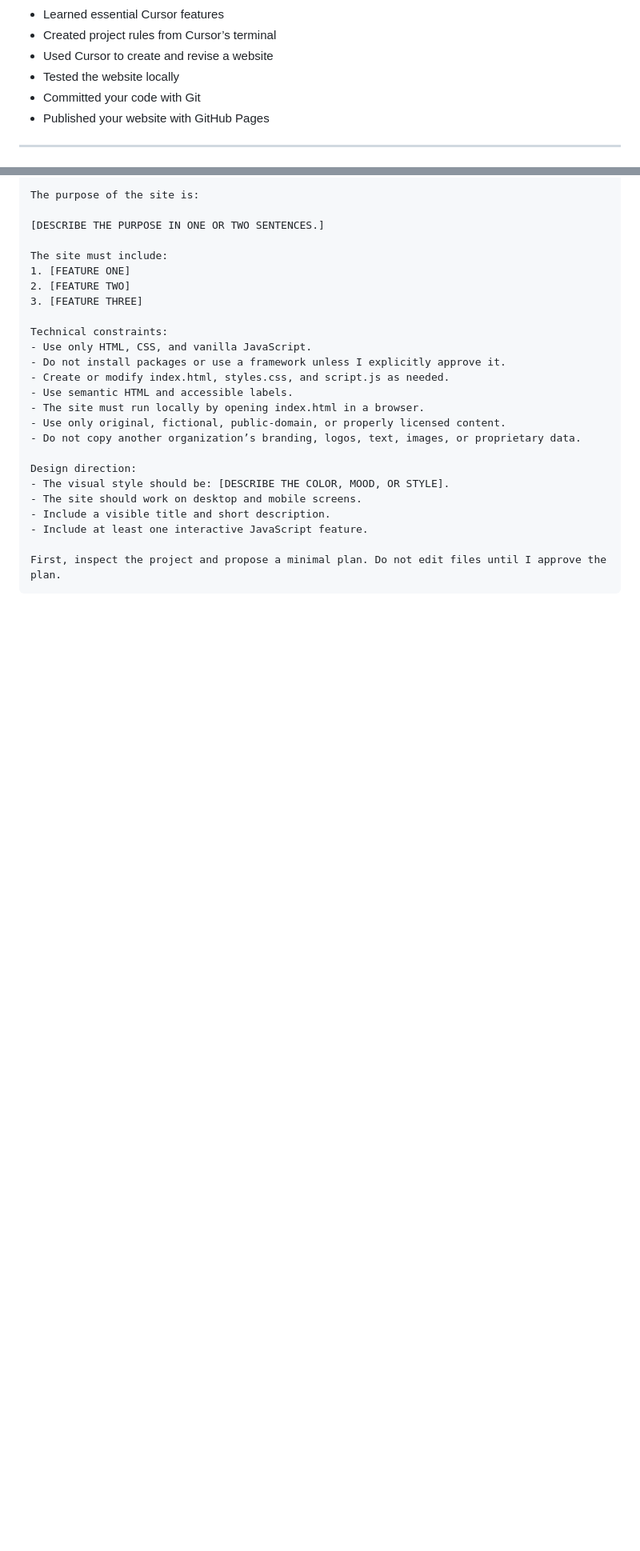
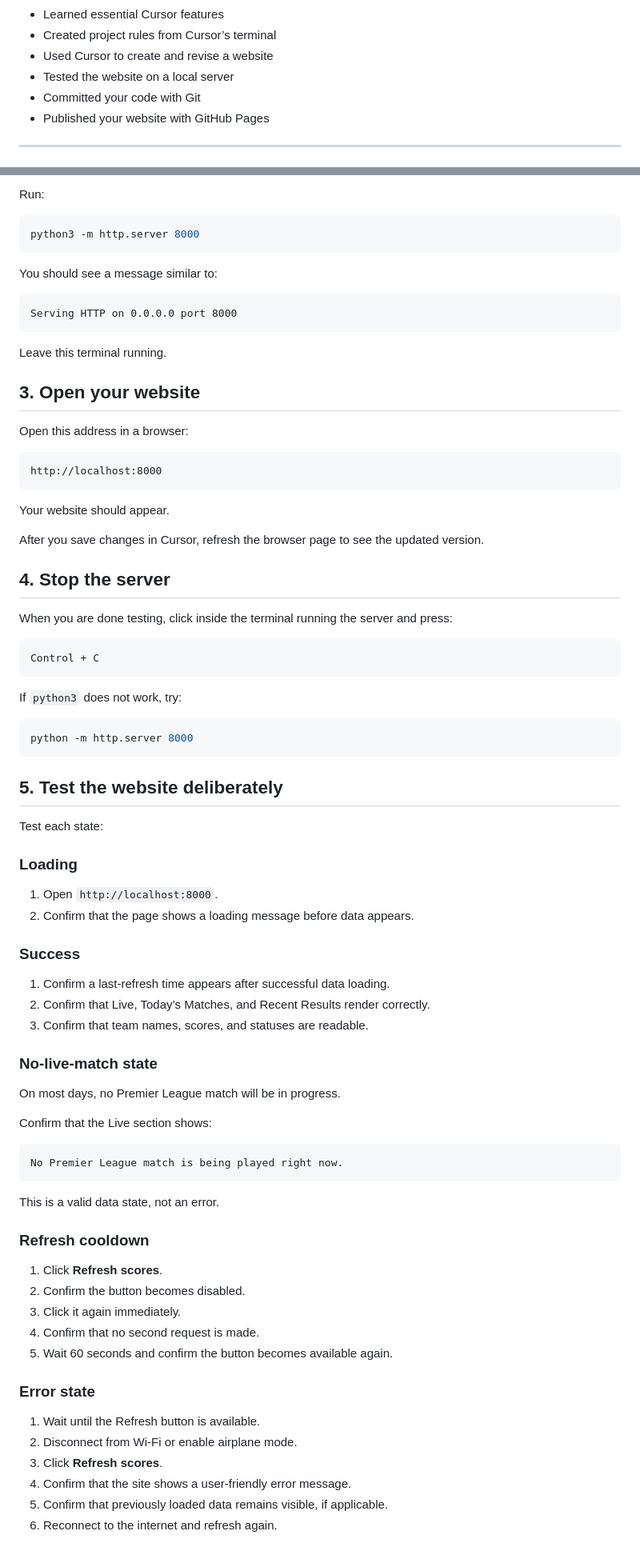
Before and after one commit to Dllamasm4412/GenAI, a Markdown page: Week1/Readme.md, 2 parts joined by grey strips. Shown at 80% size. Drawn GitHub-style; blank space fills up the shorter version.

````diff
--- a/Week1/Readme.md
+++ b/Week1/Readme.md
@@ -30,7 +30,7 @@ By the end of the tutorial, you will have:
 - Learned essential Cursor features
 - Created project rules from Cursor’s terminal
 - Used Cursor to create and revise a website
-- Tested the website locally
+- Tested the website on a local server
 - Committed your code with Git
 - Published your website with GitHub Pages
 
@@ -871,27 +970,85 @@ I want to create a responsive static website about [YOUR TOPIC] for [YOUR AUDIEN
 
-The purpose of the site is:
+Run:
 
-[DESCRIBE THE PURPOSE IN ONE OR TWO SENTENCES.]
+```bash
+python3 -m http.server 8000
+```
 
-The site must include:
-1. [FEATURE ONE]
-2. [FEATURE TWO]
-3. [FEATURE THREE]
+You should see a message similar to:
 
-Technical constraints:
-- Use only HTML, CSS, and vanilla JavaScript.
-- Do not install packages or use a framework unless I explicitly approve it.
-- Create or modify index.html, styles.css, and script.js as needed.
-- Use semantic HTML and accessible labels.
-- The site must run locally by opening index.html in a browser.
-- Use only original, fictional, public-domain, or properly licensed content.
-- Do not copy another organization’s branding, logos, text, images, or proprietary data.
+```text
+Serving HTTP on 0.0.0.0 port 8000
+```
 
-Design direction:
-- The visual style should be: [DESCRIBE THE COLOR, MOOD, OR STYLE].
-- The site should work on desktop and mobile screens.
-- Include a visible title and short description.
-- Include at least one interactive JavaScript feature.
+Leave this terminal running.
 
-First, inspect the project and propose a minimal plan. Do not edit files until I approve the plan.
+## 3. Open your website
+
+Open this address in a browser:
+
+```text
+http://localhost:8000
 ```
+
+Your website should appear.
+
+After you save changes in Cursor, refresh the browser page to see the updated version.
+
+## 4. Stop the server
+
+When you are done testing, click inside the terminal running the server and press:
+
+```text
+Control + C
+```
+
+If `python3` does not work, try:
+
+```bash
+python -m http.server 8000
+```
+
+## 5. Test the website deliberately
+
+Test each state:
+
+### Loading
+
+1. Open `http://localhost:8000`.
+2. Confirm that the page shows a loading message before data appears.
+
+### Success
+
+1. Confirm a last-refresh time appears after successful data loading.
+2. Confirm that Live, Today’s Matches, and Recent Results render correctly.
+3. Confirm that team names, scores, and statuses are readable.
+
+### No-live-match state
+
+On most days, no Premier League match will be in progress.
+
+Confirm that the Live section shows:
+
+```text
+No Premier League match is being played right now.
+```
+
+This is a valid data state, not an error.
+
+### Refresh cooldown
+
+1. Click **Refresh scores**.
+2. Confirm the button becomes disabled.
+3. Click it again immediately.
+4. Confirm that no second request is made.
+5. Wait 60 seconds and confirm the button becomes available again.
+
+### Error state
+
+1. Wait until the Refresh button is available.
+2. Disconnect from Wi-Fi or enable airplane mode.
+3. Click **Refresh scores**.
+4. Confirm that the site shows a user-friendly error message.
+5. Confirm that previously loaded data remains visible, if applicable.
+6. Reconnect to the internet and refresh again.
+
````
Also changed, not shown: other parts of Week1/Readme.md (+274 -106 lines).
